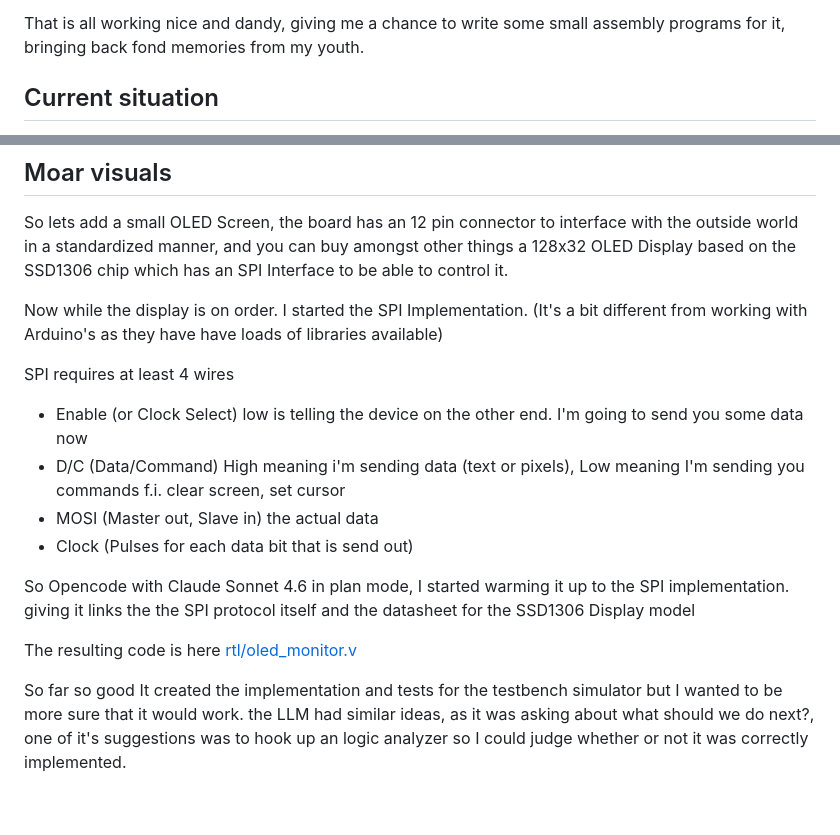
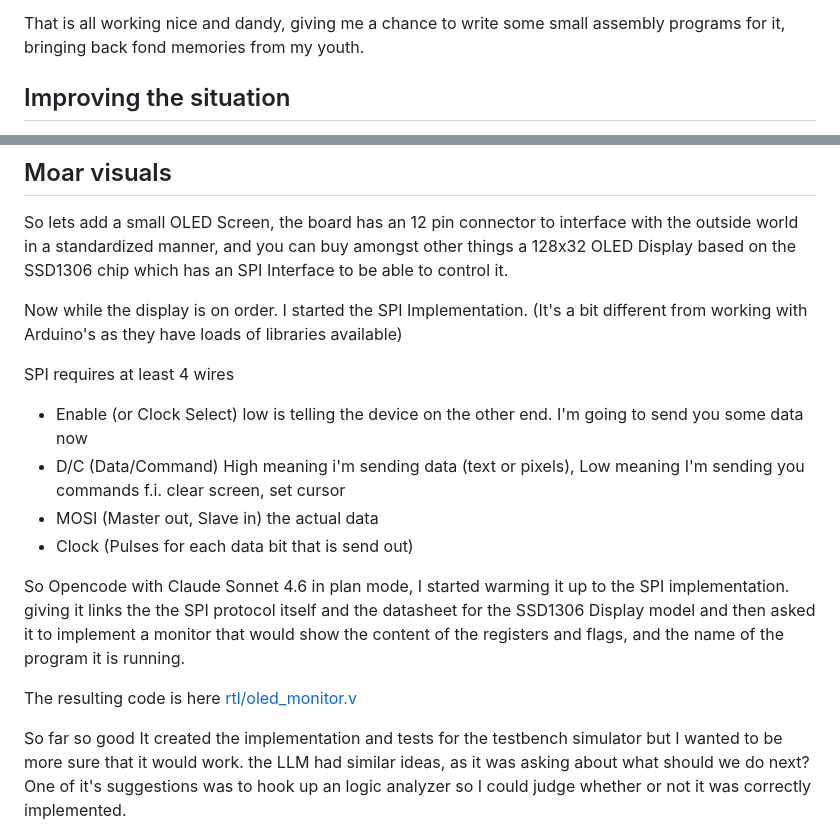
Before and after one commit to gertjana/gertjanassies_dev-yew, a Markdown page: content/posts/260310_ai_in_electronics_design.md, 2 parts joined by grey strips. GitHub-like rendering; blank space fills up the shorter version.

Commit message:
Added some links, and fixed some typo's

```diff
--- a/content/posts/260310_ai_in_electronics_design.md
+++ b/content/posts/260310_ai_in_electronics_design.md
@@ -15,5 +15,5 @@ As an exercise to see how 'good' LLM's are getting I've asked it to build a smal
 
 That is all working nice and dandy, giving me a chance to write some small assembly programs for it, bringing back fond memories from my youth.
 
-## Current situation
+## Improving the situation
 
@@ -27,7 +27,7 @@ For instance here it is running a program, that uses the SHL (Shift left) and SH
 
 So lets add a small OLED Screen, the board has an 12 pin connector to interface with the outside world in a standardized manner, and you can buy amongst other things a 128x32 OLED Display based on the SSD1306 chip which has an SPI Interface to be able to control it.
 
-Now while the display is on order. I started the SPI Implementation. (It's a bit different from working with Arduino's as they have have loads of libraries available)
+Now while the display is on order. I started the SPI Implementation. (It's a bit different from working with Arduino's as they have loads of libraries available)
 
 SPI requires at least 4 wires
  - Enable (or Clock Select) low is telling the device on the other end. I'm going to send you some data now
@@ -35,9 +35,9 @@ SPI requires at least 4 wires
  - MOSI (Master out, Slave in) the actual data
  - Clock (Pulses for each data bit that is send out)
 
-So Opencode with Claude Sonnet 4.6 in plan mode, I started warming it up to the SPI implementation. giving it links the the SPI protocol itself and the datasheet for the SSD1306 Display model
+So Opencode with Claude Sonnet 4.6 in plan mode, I started warming it up to the SPI implementation. giving it links the the SPI protocol itself and the datasheet for the SSD1306 Display model and then asked it to implement a monitor that would show the content of the registers and flags, and the name of the program it is running.
 
 The resulting code is here [rtl/oled_monitor.v](https://github.com/gertjana/cpu_in_fpga/blob/pmod_spi/rtl/oled_monitor.v)
 
-So far so good It created the implementation and tests for the testbench simulator but I wanted to be more sure that it would work. the LLM had similar ideas, as it was asking about what should we do next?, one of it's suggestions was to hook up an logic analyzer so I could judge whether or not it was correctly implemented.
+So far so good It created the implementation and tests for the testbench simulator but I wanted to be more sure that it would work. the LLM had similar ideas, as it was asking about what should we do next? One of it's suggestions was to hook up an logic analyzer so I could judge whether or not it was correctly implemented.
 
```
Also changed, not shown: other parts of content/posts/260310_ai_in_electronics_design.md (+2 -2 lines).
